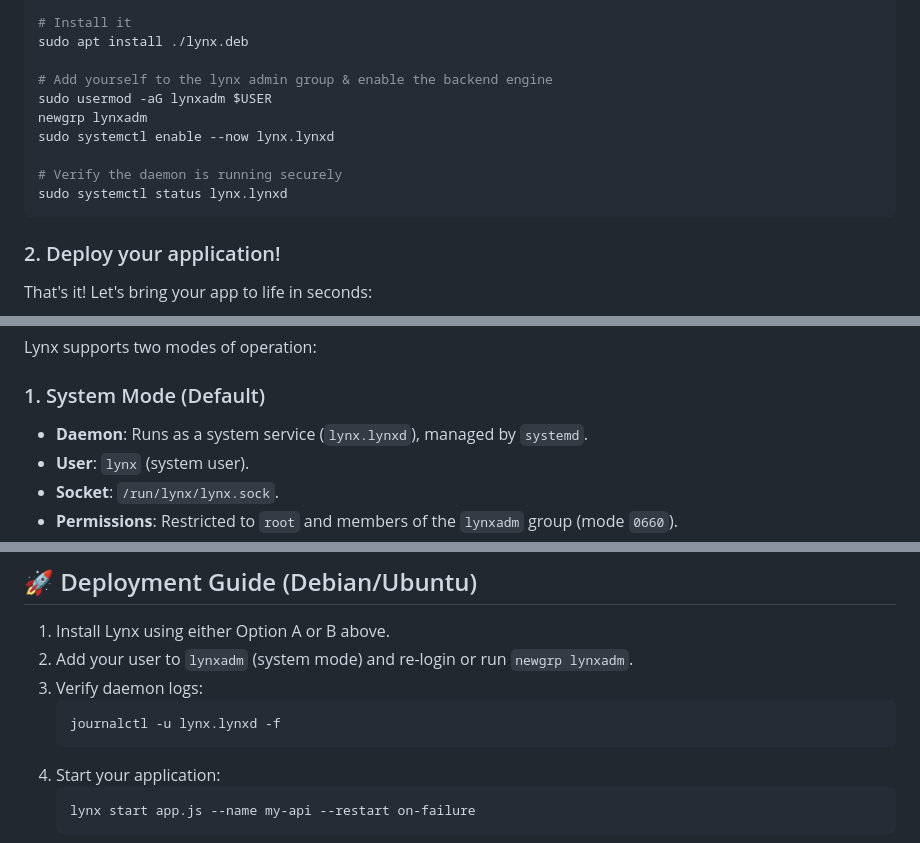
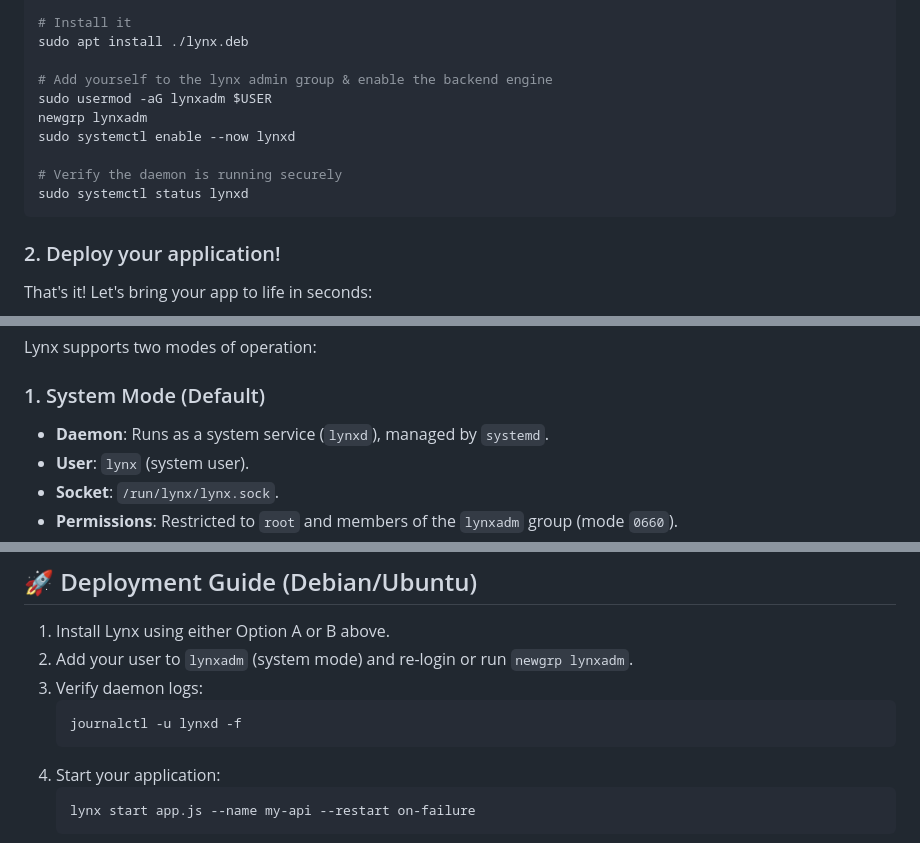
Before and after one commit to Glyndor/unitpm, a Markdown page: README.md, 3 parts joined by grey strips. GitHub-like rendering.

Commit message:
docs: fix systemd service name reference

````diff
--- a/README.md
+++ b/README.md
@@ -58,10 +58,10 @@ sudo apt install ./lynx.deb
 # Add yourself to the lynx admin group & enable the backend engine
 sudo usermod -aG lynxadm $USER
 newgrp lynxadm
-sudo systemctl enable --now lynx.lynxd
+sudo systemctl enable --now lynxd
 
 # Verify the daemon is running securely
-sudo systemctl status lynx.lynxd
+sudo systemctl status lynxd
 ```
 
 ### 2. Deploy your application!
@@ -84,7 +84,7 @@ lynx logs ultra-api --follow
 Lynx supports two modes of operation:
 
 ### 1. System Mode (Default)
-- **Daemon**: Runs as a system service (`lynx.lynxd`), managed by `systemd`.
+- **Daemon**: Runs as a system service (`lynxd`), managed by `systemd`.
 - **User**: `lynx` (system user).
 - **Socket**: `/run/lynx/lynx.sock`.
 - **Permissions**: Restricted to `root` and members of the `lynxadm` group (mode `0660`).
@@ -156,7 +156,7 @@ lynx list
 2. Add your user to `lynxadm` (system mode) and re-login or run `newgrp lynxadm`.
 3. Verify daemon logs:
    ```bash
-   journalctl -u lynx.lynxd -f
+   journalctl -u lynxd -f
    ```
 4. Start your application:
    ```bash
````
Also changed, not shown: other parts of README.md (+1 -1 lines).
